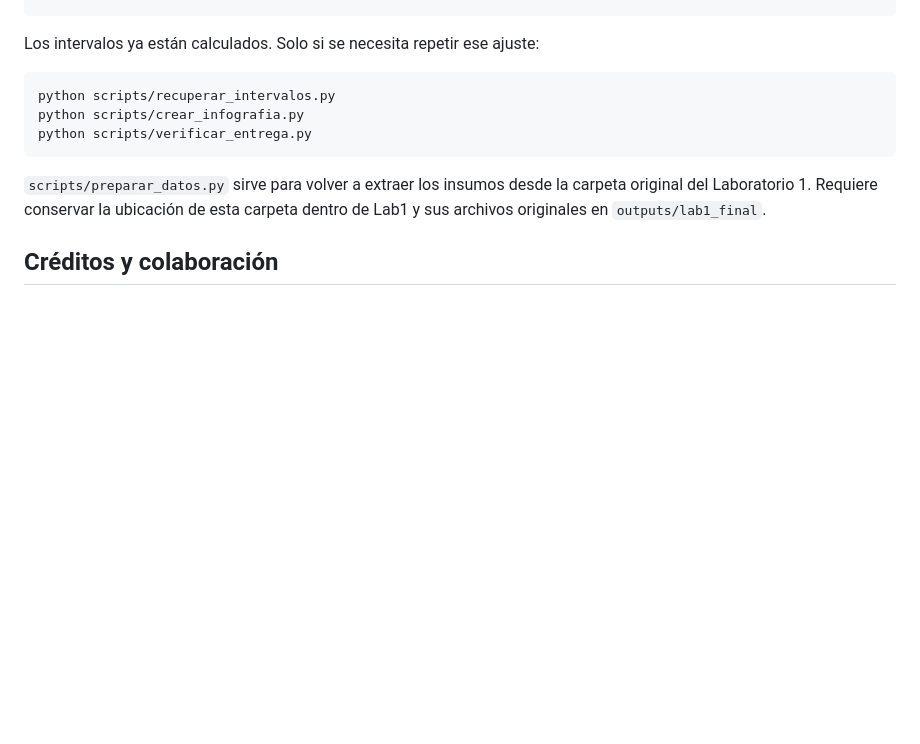
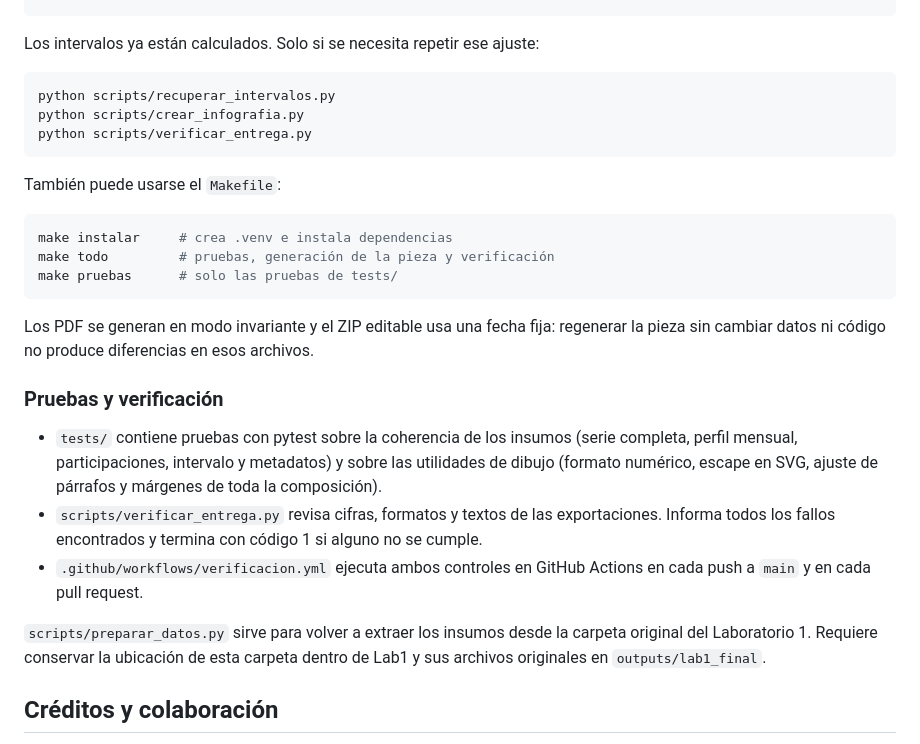
Before and after one commit to Javiervalladares1/Laboratorio09-Visualizacion-Estatica, a Markdown page: README.md, the part around the change. Drawn GitHub-style; blank space fills up the shorter version.

Commit message:
Documentar Makefile, pruebas e integración continua en el README

````diff
--- a/README.md
+++ b/README.md
@@ -44,6 +44,22 @@ python scripts/crear_infografia.py
 python scripts/verificar_entrega.py
 ```
 
+También puede usarse el `Makefile`:
+
+```bash
+make instalar     # crea .venv e instala dependencias
+make todo         # pruebas, generación de la pieza y verificación
+make pruebas      # solo las pruebas de tests/
+```
+
+Los PDF se generan en modo invariante y el ZIP editable usa una fecha fija: regenerar la pieza sin cambiar datos ni código no produce diferencias en esos archivos.
+
+### Pruebas y verificación
+
+- `tests/` contiene pruebas con pytest sobre la coherencia de los insumos (serie completa, perfil mensual, participaciones, intervalo y metadatos) y sobre las utilidades de dibujo (formato numérico, escape en SVG, ajuste de párrafos y márgenes de toda la composición).
+- `scripts/verificar_entrega.py` revisa cifras, formatos y textos de las exportaciones. Informa todos los fallos encontrados y termina con código 1 si alguno no se cumple.
+- `.github/workflows/verificacion.yml` ejecuta ambos controles en GitHub Actions en cada push a `main` y en cada pull request.
+
 `scripts/preparar_datos.py` sirve para volver a extraer los insumos desde la carpeta original del Laboratorio 1. Requiere conservar la ubicación de esta carpeta dentro de Lab1 y sus archivos originales en `outputs/lab1_final`.
 
 ## Créditos y colaboración
````
